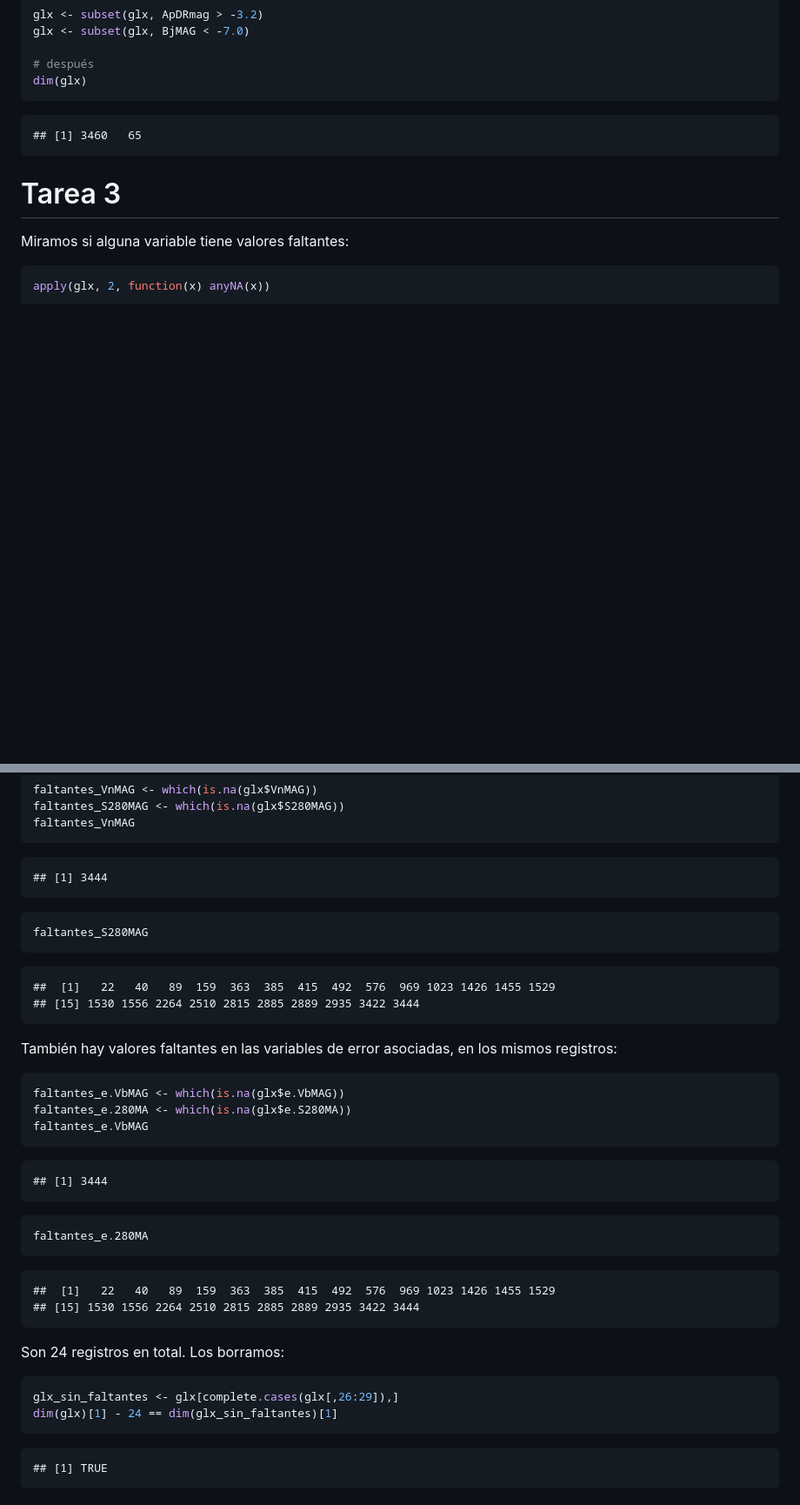
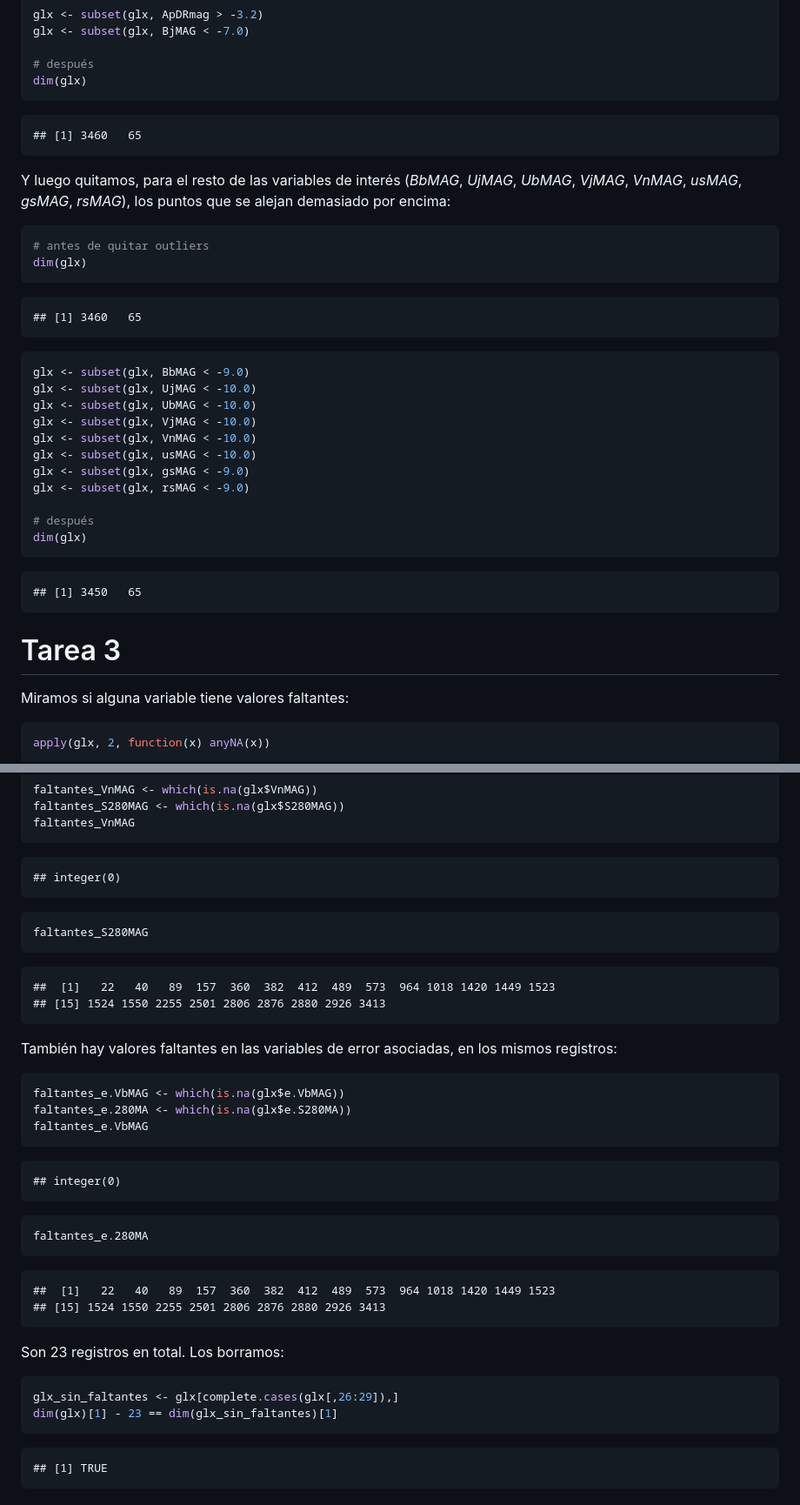
Before and after one commit to diegoo/data_mining_ciencia_tecnica, a Markdown page: tp1.md, 2 parts joined by grey strips. Shown at 87% size. GitHub-like rendering; blank space fills up the shorter version.

````diff
--- a/tp1.md
+++ b/tp1.md
@@ -168,6 +170,37 @@ dim(glx)
 ## [1] 3460   65
 ```
 
+Y luego quitamos, para el resto de las variables de interés (*BbMAG*, *UjMAG*, *UbMAG*, *VjMAG*, *VnMAG*, *usMAG*, *gsMAG*, *rsMAG*), los puntos que se alejan demasiado por encima:
+
+
+```r
+# antes de quitar outliers
+dim(glx)
+```
+
+```
+## [1] 3460   65
+```
+
+```r
+glx <- subset(glx, BbMAG < -9.0)
+glx <- subset(glx, UjMAG < -10.0)
+glx <- subset(glx, UbMAG < -10.0)
+glx <- subset(glx, VjMAG < -10.0)
+glx <- subset(glx, VnMAG < -10.0)
+glx <- subset(glx, usMAG < -10.0)
+glx <- subset(glx, gsMAG < -9.0)
+glx <- subset(glx, rsMAG < -9.0)
+
+# después
+dim(glx)
+```
+
+```
+## [1] 3450   65
+```
+
+
 # Tarea 3
 
 Miramos si alguna variable tiene valores faltantes:
@@ -208,7 +241,7 @@ faltantes_VnMAG
 ```
 
 ```
-## [1] 3444
+## integer(0)
 ```
 
 ```r
@@ -216,8 +249,8 @@ faltantes_S280MAG
 ```
 
 ```
-##  [1]   22   40   89  159  363  385  415  492  576  969 1023 1426 1455 1529
-## [15] 1530 1556 2264 2510 2815 2885 2889 2935 3422 3444
+##  [1]   22   40   89  157  360  382  412  489  573  964 1018 1420 1449 1523
+## [15] 1524 1550 2255 2501 2806 2876 2880 2926 3413
 ```
 
 También hay valores faltantes en las variables de error asociadas, en los mismos registros:
@@ -230,7 +263,7 @@ faltantes_e.VbMAG
 ```
 
 ```
-## [1] 3444
+## integer(0)
 ```
 
 ```r
@@ -238,16 +271,16 @@ faltantes_e.280MA
 ```
 
 ```
-##  [1]   22   40   89  159  363  385  415  492  576  969 1023 1426 1455 1529
-## [15] 1530 1556 2264 2510 2815 2885 2889 2935 3422 3444
+##  [1]   22   40   89  157  360  382  412  489  573  964 1018 1420 1449 1523
+## [15] 1524 1550 2255 2501 2806 2876 2880 2926 3413
 ```
 
-Son 24 registros en total. Los borramos:
+Son 23 registros en total. Los borramos:
 
 
 ```r
 glx_sin_faltantes <- glx[complete.cases(glx[,26:29]),]
-dim(glx)[1] - 24 == dim(glx_sin_faltantes)[1]
+dim(glx)[1] - 23 == dim(glx_sin_faltantes)[1]
 ```
 
 ```
````
Also changed, not shown: other parts of tp1.md (+6 -4 lines), figure/unnamed-chunk-13-1.png, figure/unnamed-chunk-15-1.png (added), 3 other files.
